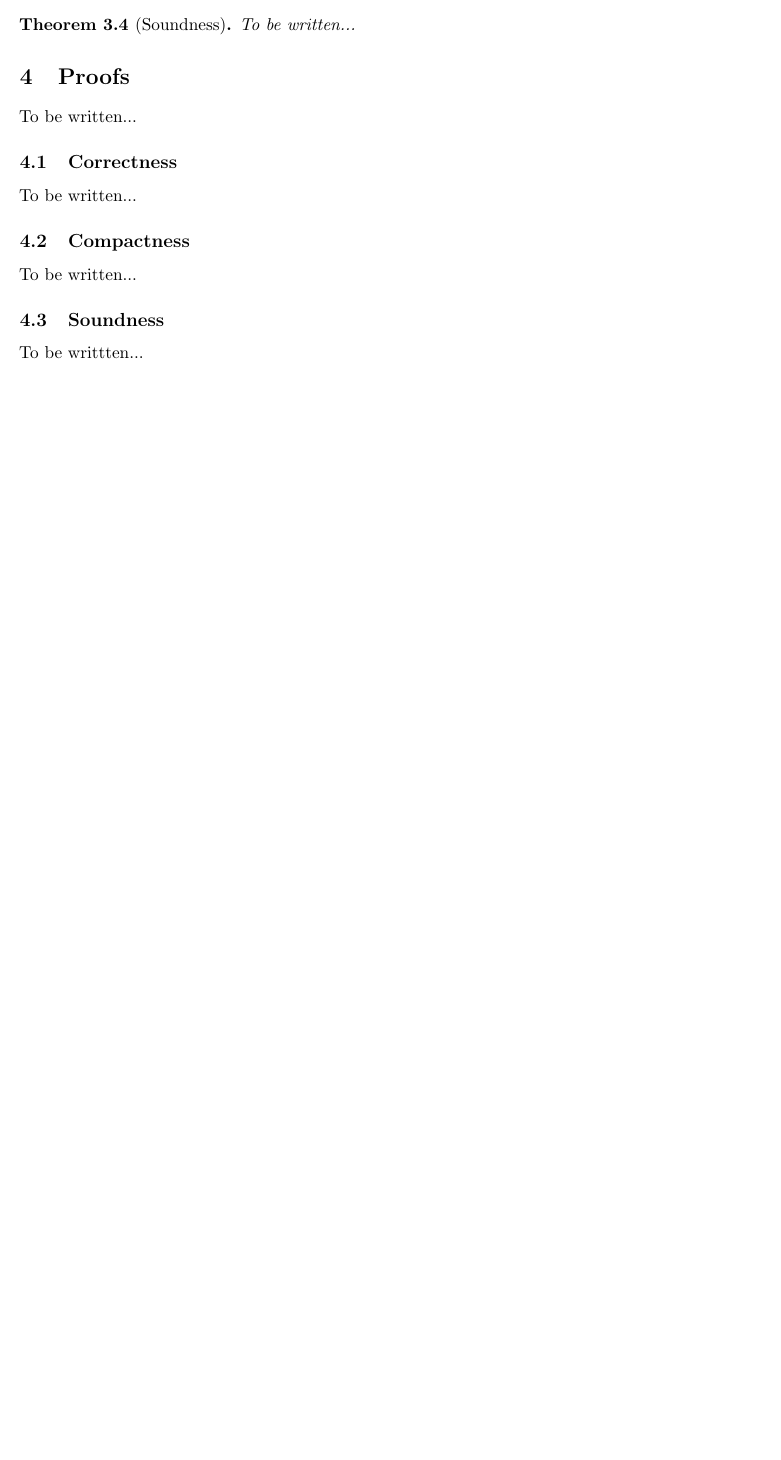
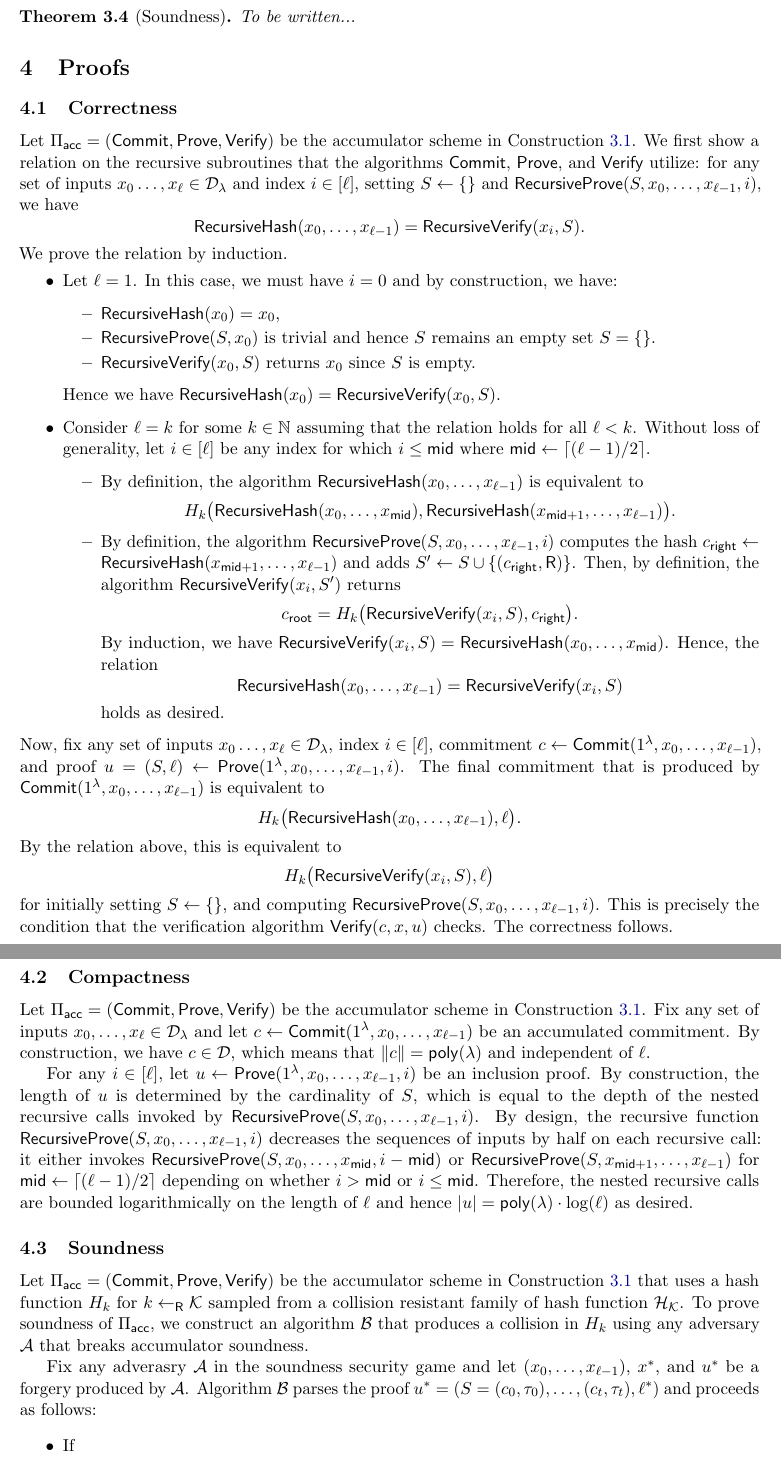
Before and after one commit to tinydancer-io/Receipt-tree-formal-proof, a LaTeX document (main.tex, which reads latexdefs.tex, proof.tex): part of page 4 of 4 before the commit and two parts of pages 4 and 5 of 5 after it, the two joined at a grey line, cut so that both start at the same text, the shorter picture padded with empty space. Compiled offline with pdfLaTeX.

Commit message:
add correctness and compactness proof

```diff
--- a/latexdefs.tex
+++ b/latexdefs.tex
@@ -309,3 +309,5 @@
 \newcommand{\Commit}{\ms{Commit}}
 \newcommand{\Prove}{\ms{Prove}}
 \newcommand{\Verify}{\ms{Verify}}
+
+\newcommand{\poly}{\ms{poly}}
--- a/proof.tex
+++ b/proof.tex
@@ -1,15 +1,98 @@
 \section{Proofs}
-
-To be written...
 
 \subsection{Correctness}
 
-To be written...
+Let $\Piacc = (\Commit, \Prove, \Verify)$ be the accumulator scheme in
+Construction~\ref{cons:main}.
+We first show a relation on the recursive subroutines that the algorithms
+$\Commit$, $\Prove$, and $\Verify$ utilize: for any set of inputs $x_0 \ldots,
+x_\ell \in \calD_\lambda$ and index $i \in [\ell]$, setting $S \gets \{ \}$ and
+$\RecursiveProve(S, x_0, \ldots, x_{\ell-1}, i)$, we have
+\[ \RecursiveHash(x_0, \ldots, x_{\ell-1}) = \RecursiveVerify(x_i, S) .\]
+We prove the relation by induction.
+\begin{itemize}
+  \item Let $\ell = 1$. In this case, we must have $i=0$ and by construction, we
+    have:
+    \begin{itemize}
+      \item $\RecursiveHash(x_0) = x_0$,
+      \item $\RecursiveProve(S, x_0)$ is trivial and hence $S$ remains an empty
+        set $S = \{ \}$.
+      \item $\RecursiveVerify(x_0, S)$ returns $x_0$ since $S$ is empty.
+    \end{itemize}
+    Hence we have $\RecursiveHash(x_0) = \RecursiveVerify(x_0, S)$.
+  \item Consider $\ell = k$ for some $k \in \N$ assuming that the relation holds
+    for all $\ell < k$. Without loss of generality, let $i \in [\ell]$ be any
+    index for which $i \le \midi$ where $\midi \gets \lceil (\ell - 1) / 2
+    \rceil$.
+    \begin{itemize}
+      \item By definition, the algorithm $\RecursiveHash(x_0, \ldots,
+        x_{\ell-1})$ is equivalent to
+        \[ H_k \big( \RecursiveHash(x_0, \ldots, \allowbreak x_{\midi}),
+        \allowbreak \RecursiveHash(x_{\midi+1}, \ldots, x_{\ell-1}) \big) .\]
+      \item By definition, the algorithm $\RecursiveProve(S, x_0, \ldots,
+        x_{\ell-1}, i)$ computes the hash $\cright \gets \RecursiveHash(x_{\midi
+        + 1}, \ldots, x_{\ell-1})$ and adds $S' \gets S \cup \{ (\cright,
+        \tagright) \}$. Then, by definition, the algorithm
+        $\RecursiveVerify(x_i, S')$ returns
+        \[ \croot = H_k \big( \RecursiveVerify(x_i, S), \cright \big) .\]
+        By induction, we have $\RecursiveVerify(x_i, S) = \RecursiveHash(x_0,
+        \ldots, x_{\midi})$. Hence, the relation
+        \[ \RecursiveHash(x_0, \ldots, x_{\ell-1}) = \RecursiveVerify(x_i, S)
+        \]
+        holds as desired.
+    \end{itemize}
+\end{itemize}
+
+\noindent
+Now, fix any set of inputs $x_0 \ldots, x_\ell \in
+\calD_\lambda$, index $i \in [\ell]$, commitment $c \gets \Commit(1^\lambda,
+x_0, \ldots, x_{\ell-1})$, and proof $u = (S, \ell) \gets \Prove(1^\lambda, x_0,
+\ldots, \allowbreak x_{\ell-1}, \allowbreak i)$. The final commitment that is
+produced by $\Commit(1^\lambda, x_0, \ldots, x_{\ell-1})$ is equivalent to
+\[ H_k \big( \RecursiveHash(x_0, \ldots, x_{\ell-1}), \ell \big) .\]
+By the relation above, this is equivalent to
+\[ H_k \big( \RecursiveVerify(x_i, S), \ell \big) \]
+for initially setting $S \gets \{ \}$, and computing $\RecursiveProve(S, x_0,
+\ldots, x_{\ell-1}, i)$. This is precisely the
+condition that the verification algorithm $\Verify(c, x, u)$ checks. The
+correctness follows.
 
 \subsection{Compactness}
 
-To be written...
+Let $\Piacc = (\Commit, \Prove, \Verify)$ be the accumulator scheme in
+Construction~\ref{cons:main}. Fix any set of inputs $x_0, \ldots, x_\ell \in
+\calD_\lambda$ and let $c \gets \Commit(1^\lambda, x_0, \ldots, x_{\ell-1})$ be
+an accumulated commitment. By construction, we have $c \in \calD$, which means
+that $\|c\| = \poly(\lambda)$ and independent of $\ell$.
+
+For any $i \in [\ell]$, let $u \gets \Prove(1^\lambda, x_0, \ldots, x_{\ell-1},
+i)$ be an inclusion proof. By construction, the length of $u$ is determined by
+the cardinality of $S$, which is equal to the depth of the nested recursive
+calls invoked by $\RecursiveProve(S, x_0, \ldots, x_{\ell-1}, i)$. By design,
+the recursive function $\RecursiveProve(S, x_0, \ldots, x_{\ell-1}, i)$
+decreases the sequences of inputs by half on each recursive call: it either
+invokes $\RecursiveProve(S, x_0, \ldots, x_\midi, i-\midi)$ or $\RecursiveProve(S,
+x_{\midi+1}, \ldots, x_{\ell-1})$ for $\midi \gets \lceil (\ell-1)/2 \rceil$
+depending on whether $i > \midi$ or $i \le \midi$. Therefore, the nested recursive
+calls are bounded logarithmically on the length of $\ell$ and hence $|u| =
+\poly(\lambda) \cdot \log(\ell)$ as desired.
+
 
 \subsection{Soundness}
 
-To be writtten...
+Let $\Piacc = (\Commit, \Prove, \Verify)$ be the accumulator scheme in
+Construction~\ref{cons:main} that uses a hash function $H_k$ for $k \getsr
+\calK$ sampled from a collision resistant family of hash function $\calH_\calK$.
+To prove soundness of $\Piacc$, we construct an algorithm $\calB$ that produces
+a collision in $H_k$ using any adversary $\calA$ that breaks accumulator
+soundness.
+
+\newcommand{\ellstar}{\ell^*}
+
+Fix any adverasry~$\calA$ in the soundness security game and let $(x_0,
+\ldots, x_{\ell-1})$, $\xstar$, and $\ustar$ be a forgery produced by $\calA$.
+Algorithm~$\calB$ parses the proof $\ustar = (S = (c_0, \tau_0), \ldots, (c_t,
+\tau_t), \ellstar)$ and proceeds as follows:
+\begin{itemize}
+  \item If
+\end{itemize}
```
Also changed, not shown: construction.tex (+22 -19 lines), definition.tex (+14 -13 lines).
